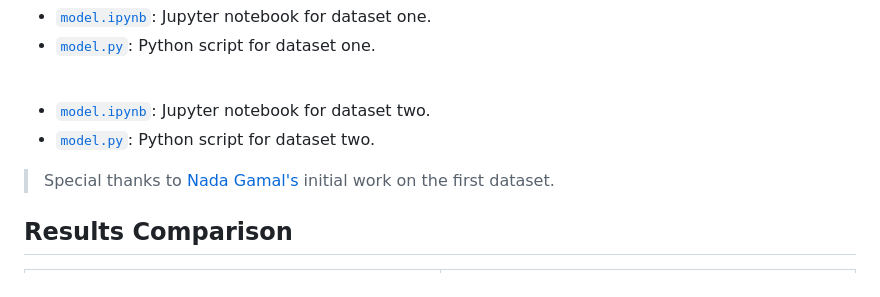
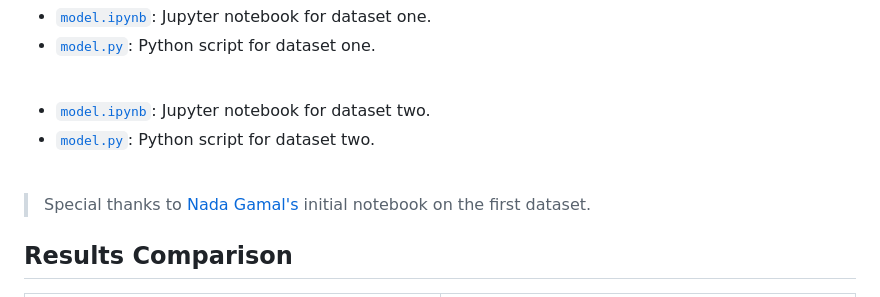
Before and after one commit to BolajiAyodeji/deploy-ml-web-workshop, a Markdown page: lessons/02.md, the part around one of its changes. Drawn GitHub-style.

Commit message:
docs: update lesson two

```diff
--- a/lessons/02.md
+++ b/lessons/02.md
@@ -102,7 +102,9 @@ Here are the source code files for the Jupyter notebooks and Python scripts used
 - [`model.ipynb`](../model/python/2/model.ipynb): Jupyter notebook for dataset two.
 - [`model.py`](../model/python/2/model.py): Python script for dataset two.
 
-> Special thanks to [Nada Gamal's](https://kaggle.com/code/nadagamal3/mbti-test-your-personality) initial work on the first dataset.
+<br />
+
+> Special thanks to [Nada Gamal's](https://kaggle.com/code/nadagamal3/mbti-test-your-personality) initial notebook on the first dataset.
 
 ## Results Comparison
 
```
Also changed, not shown: other parts of lessons/02.md (+4 -0 lines).
